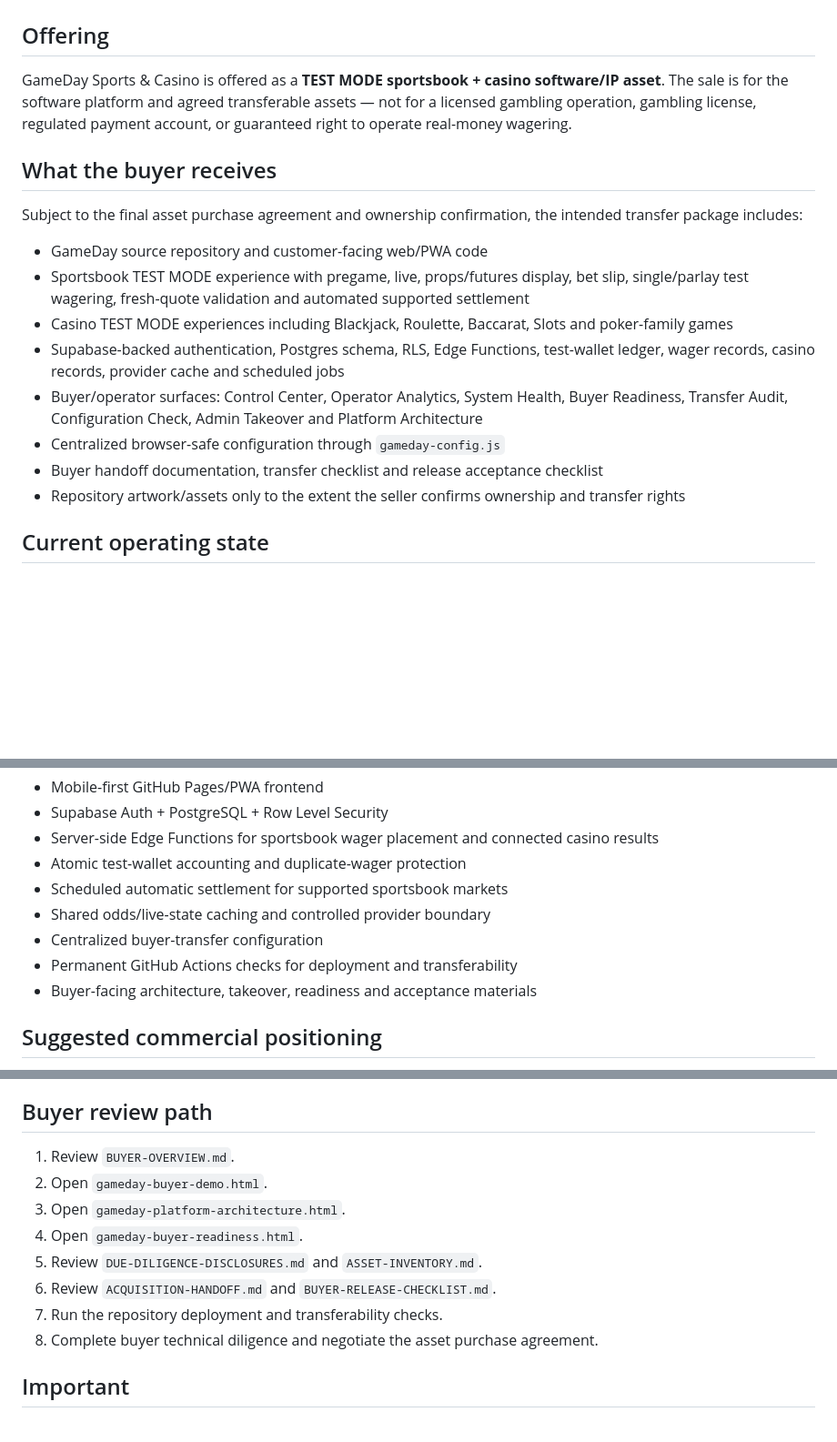
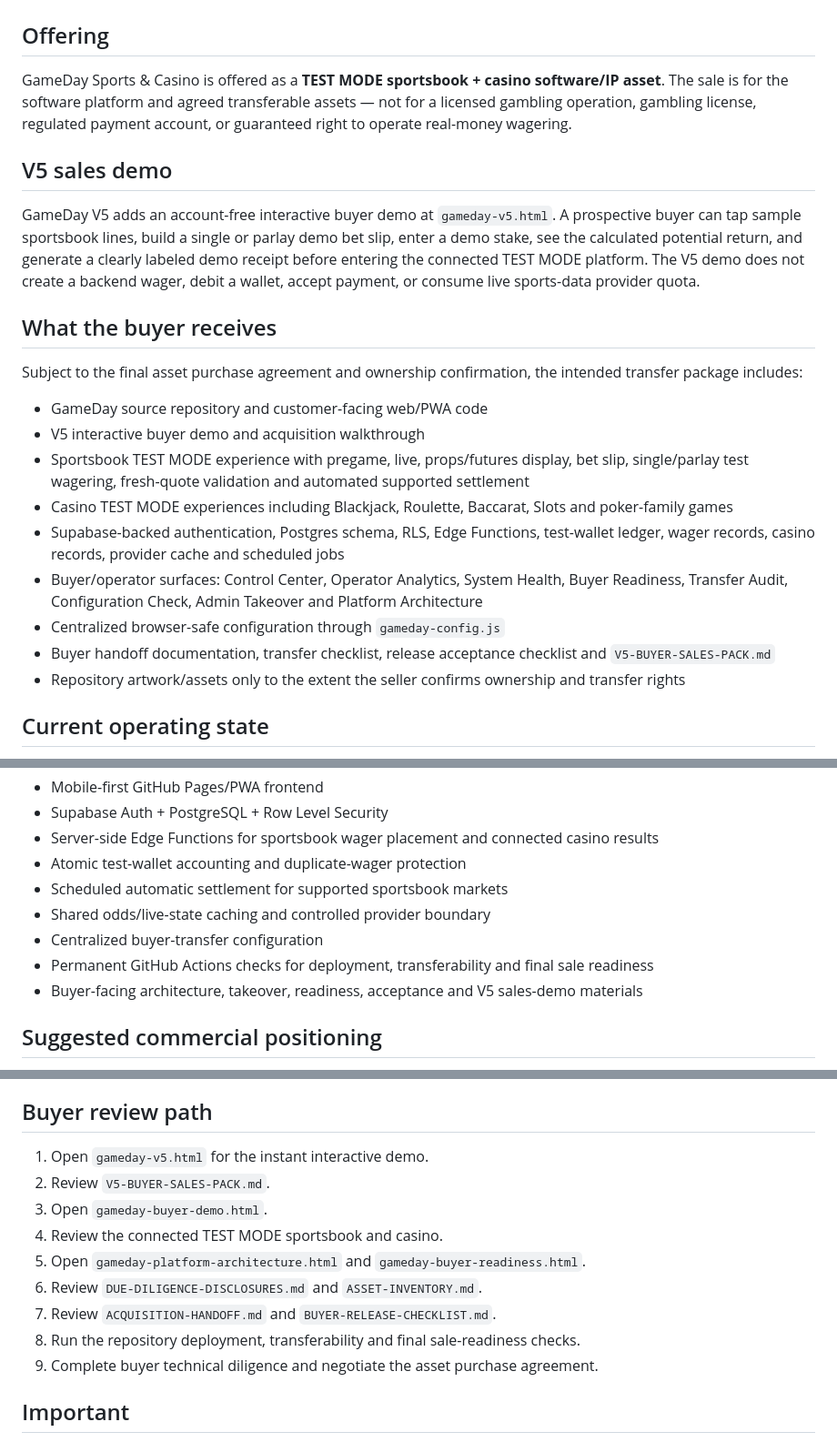
Before and after one commit to daddypaid/Game-day-sports, a Markdown page: SALE-LISTING.md, 3 parts joined by grey strips. Shown at 91% size. Rendered like a GitHub page; blank space fills up the shorter version.

Commit message:
Update sale listing for V5 buyer demo

```diff
--- a/SALE-LISTING.md
+++ b/SALE-LISTING.md
@@ -4,17 +4,22 @@
 
 GameDay Sports & Casino is offered as a **TEST MODE sportsbook + casino software/IP asset**. The sale is for the software platform and agreed transferable assets — not for a licensed gambling operation, gambling license, regulated payment account, or guaranteed right to operate real-money wagering.
 
+## V5 sales demo
+
+GameDay V5 adds an account-free interactive buyer demo at `gameday-v5.html`. A prospective buyer can tap sample sportsbook lines, build a single or parlay demo bet slip, enter a demo stake, see the calculated potential return, and generate a clearly labeled demo receipt before entering the connected TEST MODE platform. The V5 demo does not create a backend wager, debit a wallet, accept payment, or consume live sports-data provider quota.
+
 ## What the buyer receives
 
 Subject to the final asset purchase agreement and ownership confirmation, the intended transfer package includes:
 
 - GameDay source repository and customer-facing web/PWA code
+- V5 interactive buyer demo and acquisition walkthrough
 - Sportsbook TEST MODE experience with pregame, live, props/futures display, bet slip, single/parlay test wagering, fresh-quote validation and automated supported settlement
 - Casino TEST MODE experiences including Blackjack, Roulette, Baccarat, Slots and poker-family games
 - Supabase-backed authentication, Postgres schema, RLS, Edge Functions, test-wallet ledger, wager records, casino records, provider cache and scheduled jobs
 - Buyer/operator surfaces: Control Center, Operator Analytics, System Health, Buyer Readiness, Transfer Audit, Configuration Check, Admin Takeover and Platform Architecture
 - Centralized browser-safe configuration through `gameday-config.js`
-- Buyer handoff documentation, transfer checklist and release acceptance checklist
+- Buyer handoff documentation, transfer checklist, release acceptance checklist and `V5-BUYER-SALES-PACK.md`
 - Repository artwork/assets only to the extent the seller confirms ownership and transfer rights
 
 ## Current operating state
@@ -32,8 +37,8 @@ GameDay does not currently accept or enable real-money deposits, withdrawals or
 - Scheduled automatic settlement for supported sportsbook markets
 - Shared odds/live-state caching and controlled provider boundary
 - Centralized buyer-transfer configuration
-- Permanent GitHub Actions checks for deployment and transferability
-- Buyer-facing architecture, takeover, readiness and acceptance materials
+- Permanent GitHub Actions checks for deployment, transferability and final sale readiness
+- Buyer-facing architecture, takeover, readiness, acceptance and V5 sales-demo materials
 
 ## Suggested commercial positioning
 
@@ -55,14 +60,15 @@ This is a seller-side starting point for negotiation, not an independent apprais
 
 ## Buyer review path
 
-1. Review `BUYER-OVERVIEW.md`.
-2. Open `gameday-buyer-demo.html`.
-3. Open `gameday-platform-architecture.html`.
-4. Open `gameday-buyer-readiness.html`.
-5. Review `DUE-DILIGENCE-DISCLOSURES.md` and `ASSET-INVENTORY.md`.
-6. Review `ACQUISITION-HANDOFF.md` and `BUYER-RELEASE-CHECKLIST.md`.
-7. Run the repository deployment and transferability checks.
-8. Complete buyer technical diligence and negotiate the asset purchase agreement.
+1. Open `gameday-v5.html` for the instant interactive demo.
+2. Review `V5-BUYER-SALES-PACK.md`.
+3. Open `gameday-buyer-demo.html`.
+4. Review the connected TEST MODE sportsbook and casino.
+5. Open `gameday-platform-architecture.html` and `gameday-buyer-readiness.html`.
+6. Review `DUE-DILIGENCE-DISCLOSURES.md` and `ASSET-INVENTORY.md`.
+7. Review `ACQUISITION-HANDOFF.md` and `BUYER-RELEASE-CHECKLIST.md`.
+8. Run the repository deployment, transferability and final sale-readiness checks.
+9. Complete buyer technical diligence and negotiate the asset purchase agreement.
 
 ## Important
 
```
